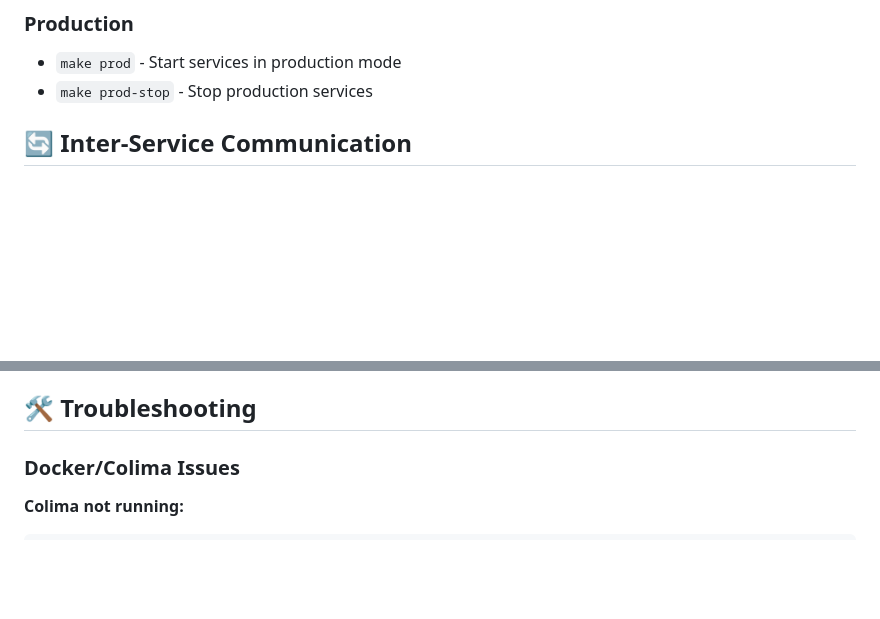
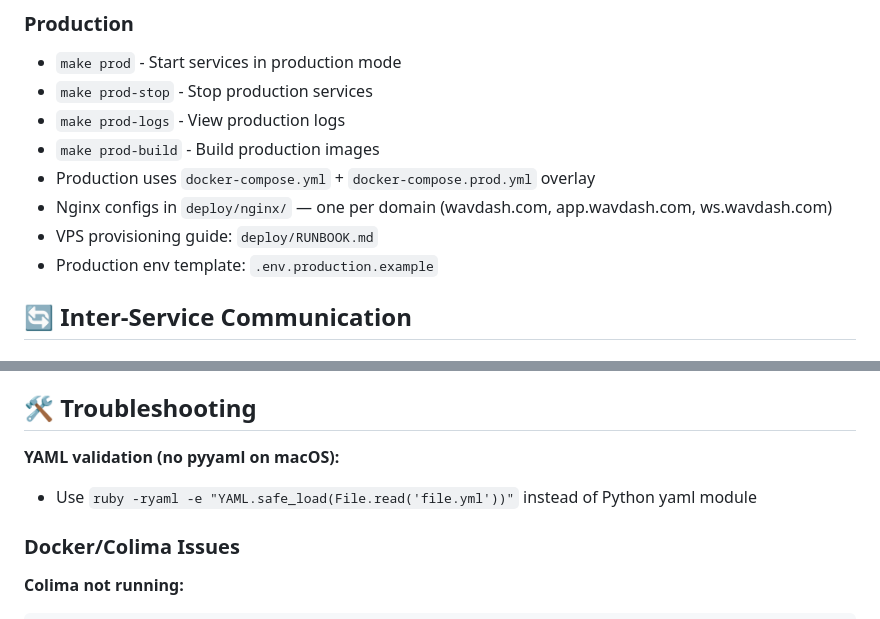
Before and after one commit to aaronannecchiarico/wavdash-app, a Markdown page: CLAUDE.md, 2 parts joined by grey strips. Rendered like a GitHub page; blank space fills up the shorter version.

Commit message:
docs: update CLAUDE.md files with production deployment and CI learnings

```diff
--- a/CLAUDE.md
+++ b/CLAUDE.md
@@ -102,6 +102,12 @@ All commands via root `Makefile`. Run `make help` to see all options.
 ### Production
 - `make prod` - Start services in production mode
 - `make prod-stop` - Stop production services
+- `make prod-logs` - View production logs
+- `make prod-build` - Build production images
+- Production uses `docker-compose.yml` + `docker-compose.prod.yml` overlay
+- Nginx configs in `deploy/nginx/` — one per domain (wavdash.com, app.wavdash.com, ws.wavdash.com)
+- VPS provisioning guide: `deploy/RUNBOOK.md`
+- Production env template: `.env.production.example`
 
 ## 🔄 Inter-Service Communication
 
@@ -237,6 +243,9 @@ chore(docker): optimize build caching
 
 ## 🛠️ Troubleshooting
 
+**YAML validation (no pyyaml on macOS):**
+- Use `ruby -ryaml -e "YAML.safe_load(File.read('file.yml'))"` instead of Python yaml module
+
 ### Docker/Colima Issues
 
 **Colima not running:**
```
Also changed, not shown: audio-service/CLAUDE.md (+5 -0 lines), marketing/CLAUDE.md (+4 -0 lines).
